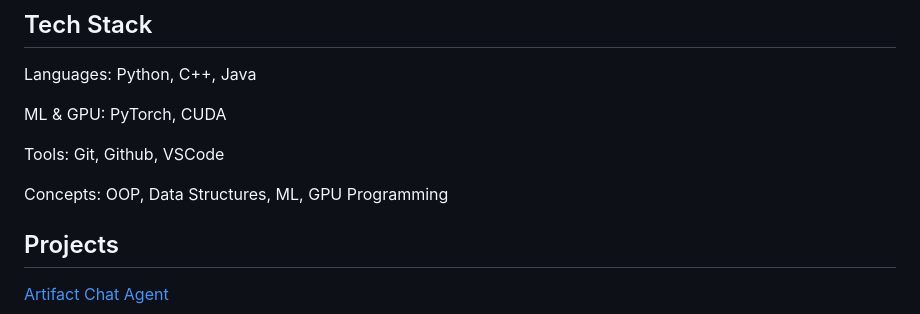
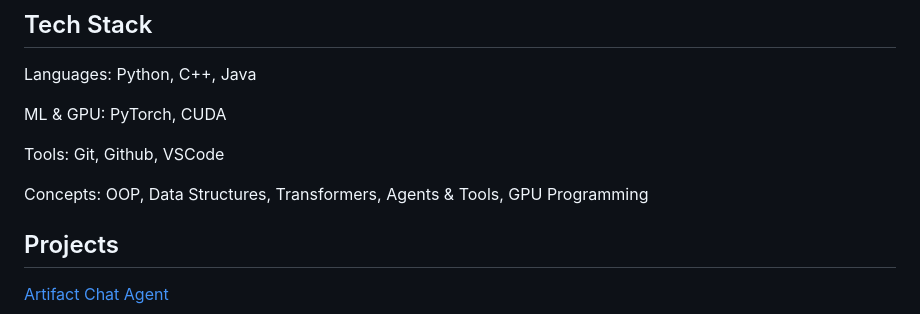
Before and after one commit to Max-sm-yc/max-sm-yc.github.io, a Markdown page: README.md, the part around the change. GitHub-like rendering.

```diff
--- a/README.md
+++ b/README.md
@@ -35,7 +35,7 @@ Tools:
 Git, Github, VSCode
 
 Concepts:
-OOP, Data Structures, ML, GPU Programming
+OOP, Data Structures, Transformers, Agents & Tools, GPU Programming
 
 ## Projects
 
```
